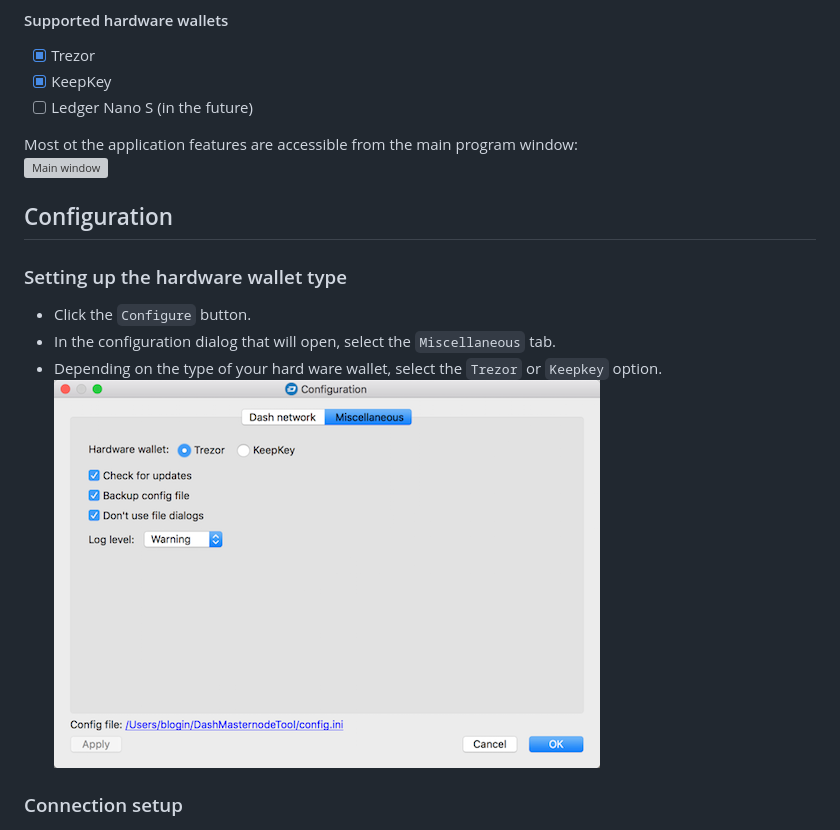
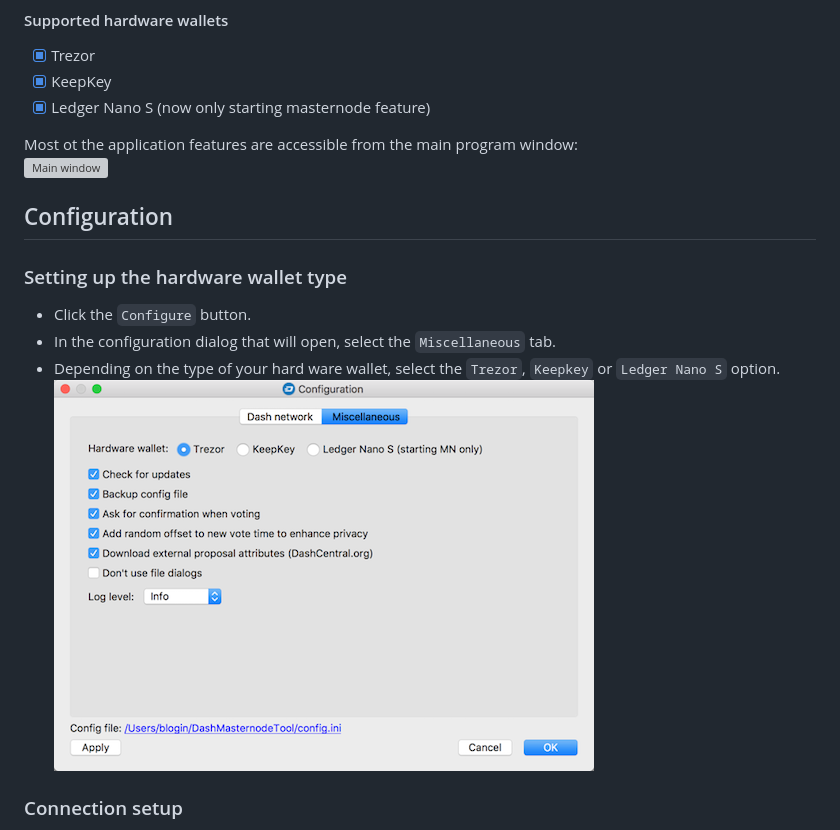
Before and after one commit to Bertrand256/dash-masternode-tool, a Markdown page: README.md, the part around the change. GitHub-like rendering; pictures changed too: doc/img/dmt-config-dlg-misc.png; grey boxes are pictures that could not be loaded.

Commit message:
Slight correction of the doc

```diff
--- a/README.md
+++ b/README.md
@@ -42,7 +42,7 @@ The main purpose of the application is to give masternode owners (MNOs) the abil
 #### Supported hardware wallets
 - [x] Trezor
 - [x] KeepKey
-- [ ] Ledger Nano S (in the future)
+- [x] Ledger Nano S (now only starting masternode feature)
 
 Most ot the application features are accessible from the main program window:
 ![Main window](doc/img/dmt-main-window.png)
@@ -52,7 +52,7 @@ Most ot the application features are accessible from the main program window:
 ### Setting up the hardware wallet type
  * Click the `Configure` button.
  * In the configuration dialog that will open, select the `Miscellaneous` tab.
- * Depending on the type of your hard ware wallet, select the `Trezor` or `Keepkey` option.
+ * Depending on the type of your hard ware wallet, select the `Trezor`, `Keepkey` or `Ledger Nano S` option.
  ![1](doc/img/dmt-config-dlg-misc.png)
 
 ### Connection setup
```
Also changed, not shown: doc/img/dmt-proposals-config-time-offset.png, doc/img/dmt-proposals-window.png.
